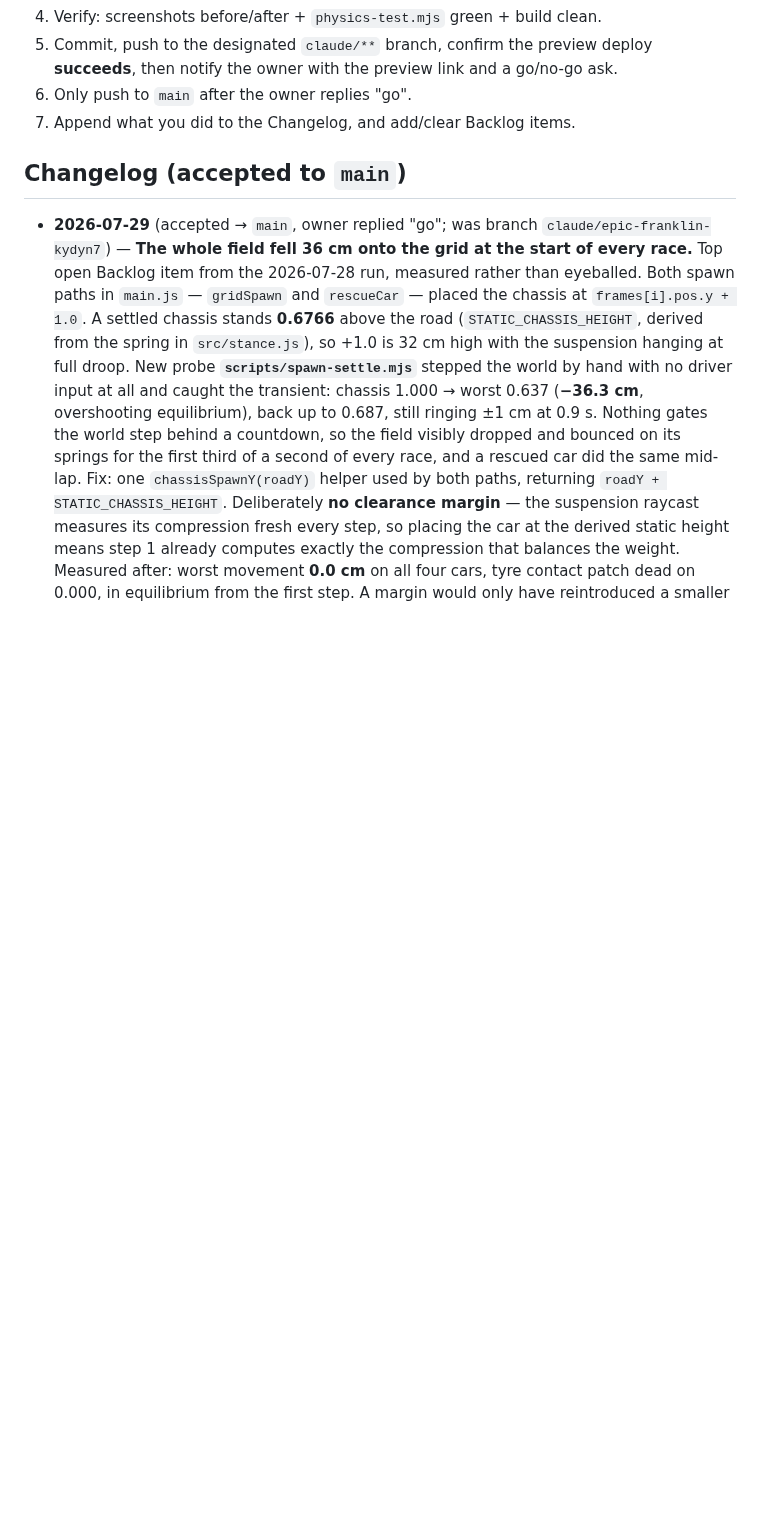
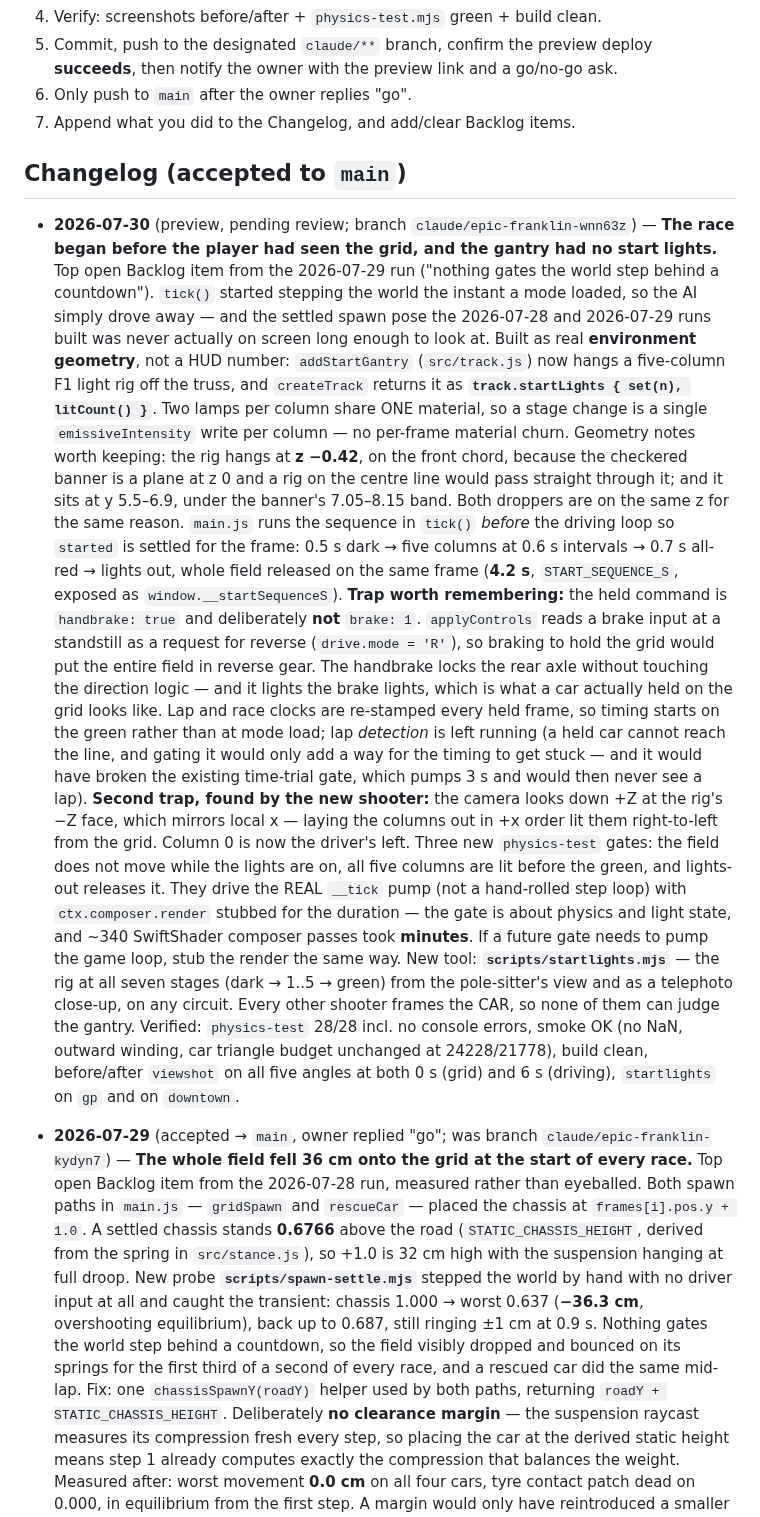
Before and after one commit to soldoutbudokan/racer2, a Markdown page: ROUTINE.md, the part around one of its changes. Drawn GitHub-style; blank space fills up the shorter version.

Commit message:
ROUTINE: log the start-lights run and this run's new findings
Co-Authored-By: Claude Opus 5 <noreply@anthropic.com>
Claude-Session: https://claude.ai/code/session_018T9mGnr4CbDmqxyXKnBFfc

```diff
--- a/ROUTINE.md
+++ b/ROUTINE.md
@@ -82,6 +82,55 @@ deployed build but not pixel-identical to a real GPU — judge gross issues
 7. Append what you did to the Changelog, and add/clear Backlog items.
 
 ## Changelog (accepted to `main`)
+
+- **2026-07-30** (preview, pending review; branch `claude/epic-franklin-wnn63z`)
+  — **The race began before the player had seen the grid, and the gantry had no
+  start lights.** Top open Backlog item from the 2026-07-29 run ("nothing gates
+  the world step behind a countdown"). `tick()` started stepping the world the
+  instant a mode loaded, so the AI simply drove away — and the settled spawn
+  pose the 2026-07-28 and 2026-07-29 runs built was never actually on screen
+  long enough to look at.
+  Built as real **environment geometry**, not a HUD number: `addStartGantry`
+  (`src/track.js`) now hangs a five-column F1 light rig off the truss, and
+  `createTrack` returns it as **`track.startLights { set(n), litCount() }`**.
+  Two lamps per column share ONE material, so a stage change is a single
+  `emissiveIntensity` write per column — no per-frame material churn.
+  Geometry notes worth keeping: the rig hangs at **z −0.42**, on the front
+  chord, because the checkered banner is a plane at z 0 and a rig on the centre
+  line would pass straight through it; and it sits at y 5.5–6.9, under the
+  banner's 7.05–8.15 band. Both droppers are on the same z for the same reason.
+  `main.js` runs the sequence in `tick()` *before* the driving loop so
+  `started` is settled for the frame: 0.5 s dark → five columns at 0.6 s
+  intervals → 0.7 s all-red → lights out, whole field released on the same
+  frame (**4.2 s**, `START_SEQUENCE_S`, exposed as `window.__startSequenceS`).
+  **Trap worth remembering:** the held command is `handbrake: true` and
+  deliberately **not** `brake: 1`. `applyControls` reads a brake input at a
+  standstill as a request for reverse (`drive.mode = 'R'`), so braking to hold
+  the grid would put the entire field in reverse gear. The handbrake locks the
+  rear axle without touching the direction logic — and it lights the brake
+  lights, which is what a car actually held on the grid looks like.
+  Lap and race clocks are re-stamped every held frame, so timing starts on the
+  green rather than at mode load; lap *detection* is left running (a held car
+  cannot reach the line, and gating it would only add a way for the timing to
+  get stuck — and it would have broken the existing time-trial gate, which
+  pumps 3 s and would then never see a lap).
+  **Second trap, found by the new shooter:** the camera looks down +Z at the
+  rig's −Z face, which mirrors local x — laying the columns out in +x order lit
+  them right-to-left from the grid. Column 0 is now the driver's left.
+  Three new `physics-test` gates: the field does not move while the lights are
+  on, all five columns are lit before the green, and lights-out releases it.
+  They drive the REAL `__tick` pump (not a hand-rolled step loop) with
+  `ctx.composer.render` stubbed for the duration — the gate is about physics and
+  light state, and ~340 SwiftShader composer passes took **minutes**. If a
+  future gate needs to pump the game loop, stub the render the same way.
+  New tool: **`scripts/startlights.mjs`** — the rig at all seven stages
+  (dark → 1..5 → green) from the pole-sitter's view and as a telephoto
+  close-up, on any circuit. Every other shooter frames the CAR, so none of them
+  can judge the gantry.
+  Verified: `physics-test` 28/28 incl. no console errors, smoke OK (no NaN,
+  outward winding, car triangle budget unchanged at 24228/21778), build clean,
+  before/after `viewshot` on all five angles at both 0 s (grid) and 6 s
+  (driving), `startlights` on `gp` and on `downtown`.
 
 - **2026-07-29** (accepted → `main`, owner replied "go"; was branch
   `claude/epic-franklin-kydyn7`)
```
Also changed, not shown: other parts of ROUTINE.md (+33 -6 lines).
